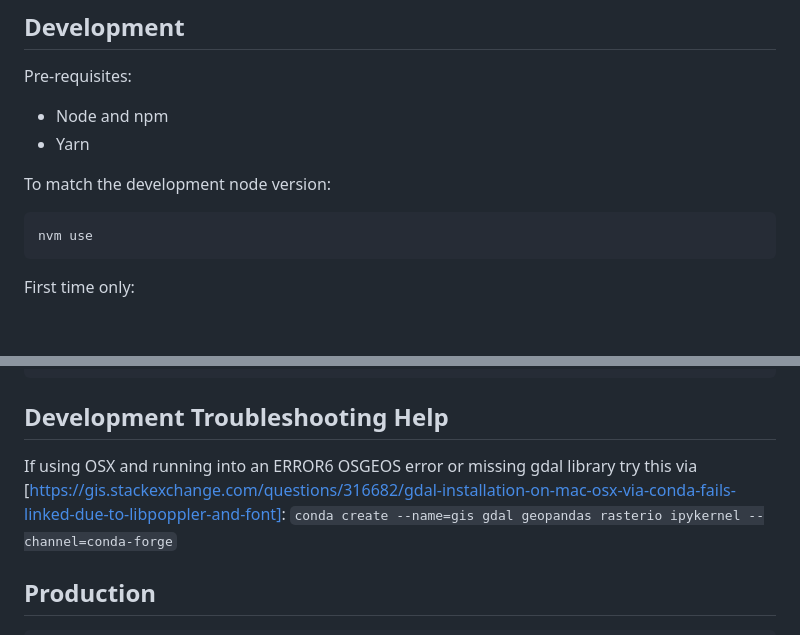
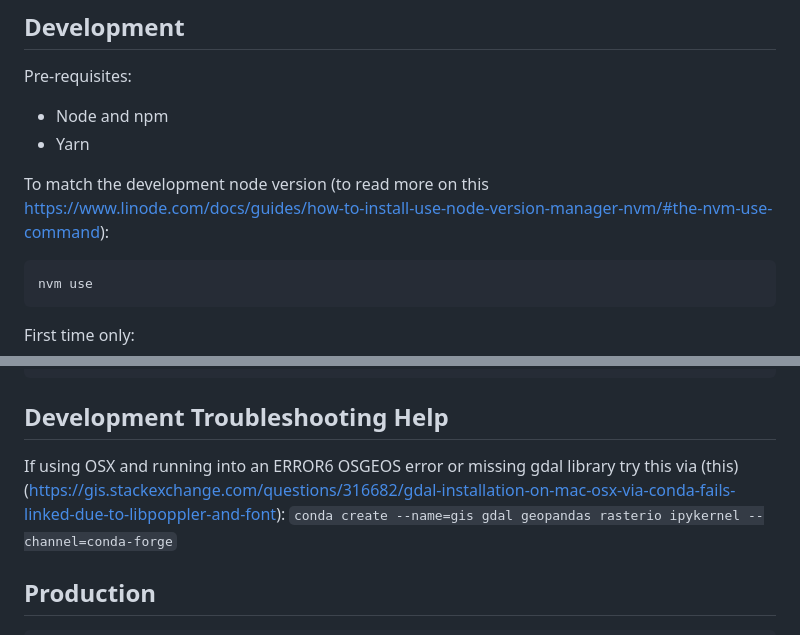
Before and after one commit to GlobalEnergyMonitor/asia-gas-tracker-greeninfo-map, a Markdown page: readme.md, 2 parts joined by grey strips. GitHub-like rendering; blank space fills up the shorter version.

````diff
--- a/readme.md
+++ b/readme.md
@@ -14,7 +14,7 @@ Pre-requisites:
 * Node and npm
 * Yarn
 
-To match the development node version:
+To match the development node version (to read more on this https://www.linode.com/docs/guides/how-to-install-use-node-version-manager-nvm/#the-nvm-use-command):
 ```
 nvm use
 ```
@@ -29,7 +29,7 @@ To start a development server:
 npm run start
 ```
 ## Development Troubleshooting Help
-If using OSX and running into an ERROR6 OSGEOS error or missing gdal library try this via [https://gis.stackexchange.com/questions/316682/gdal-installation-on-mac-osx-via-conda-fails-linked-due-to-libpoppler-and-font]:
+If using OSX and running into an ERROR6 OSGEOS error or missing gdal library try this via (this)(https://gis.stackexchange.com/questions/316682/gdal-installation-on-mac-osx-via-conda-fails-linked-due-to-libpoppler-and-font):
 ```conda create --name=gis gdal geopandas rasterio ipykernel --channel=conda-forge```
 
 
````
